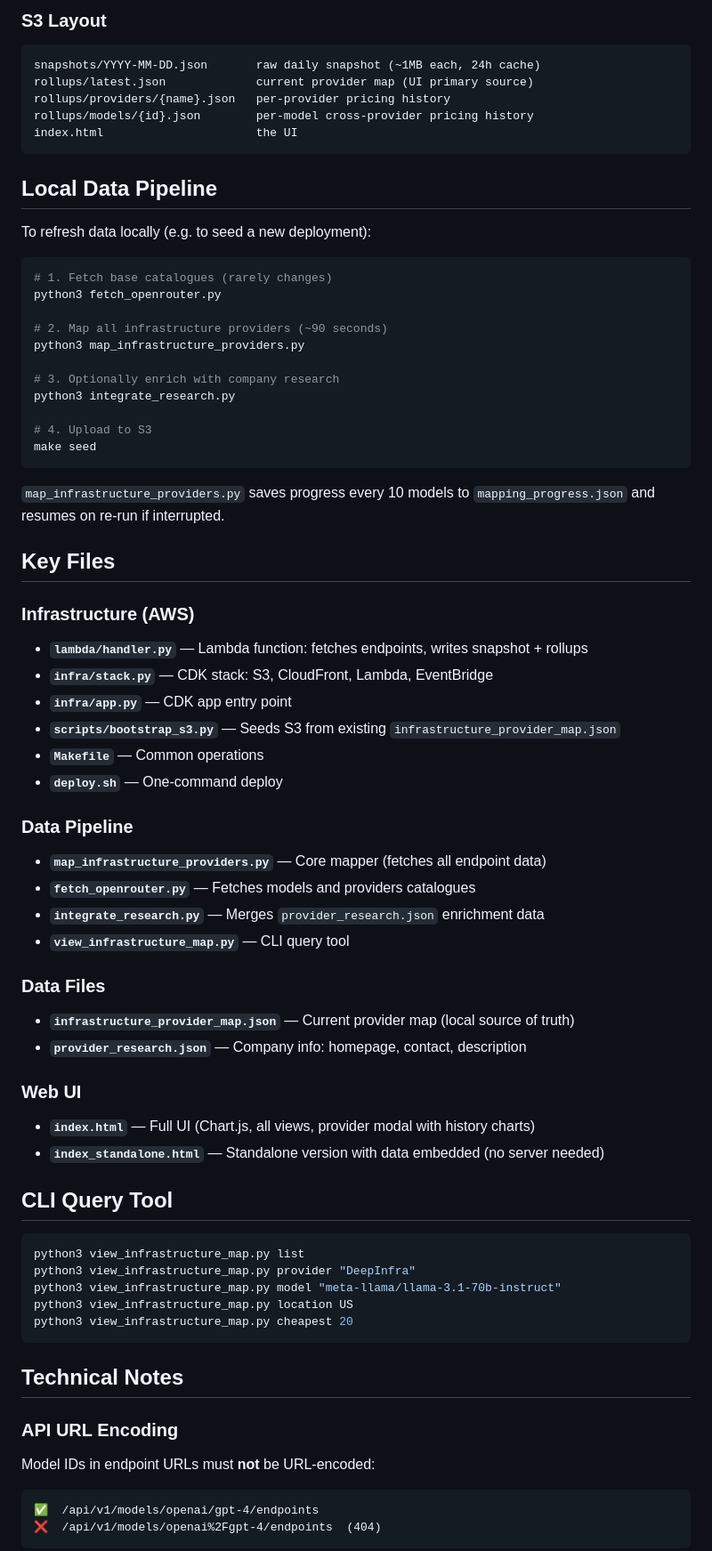
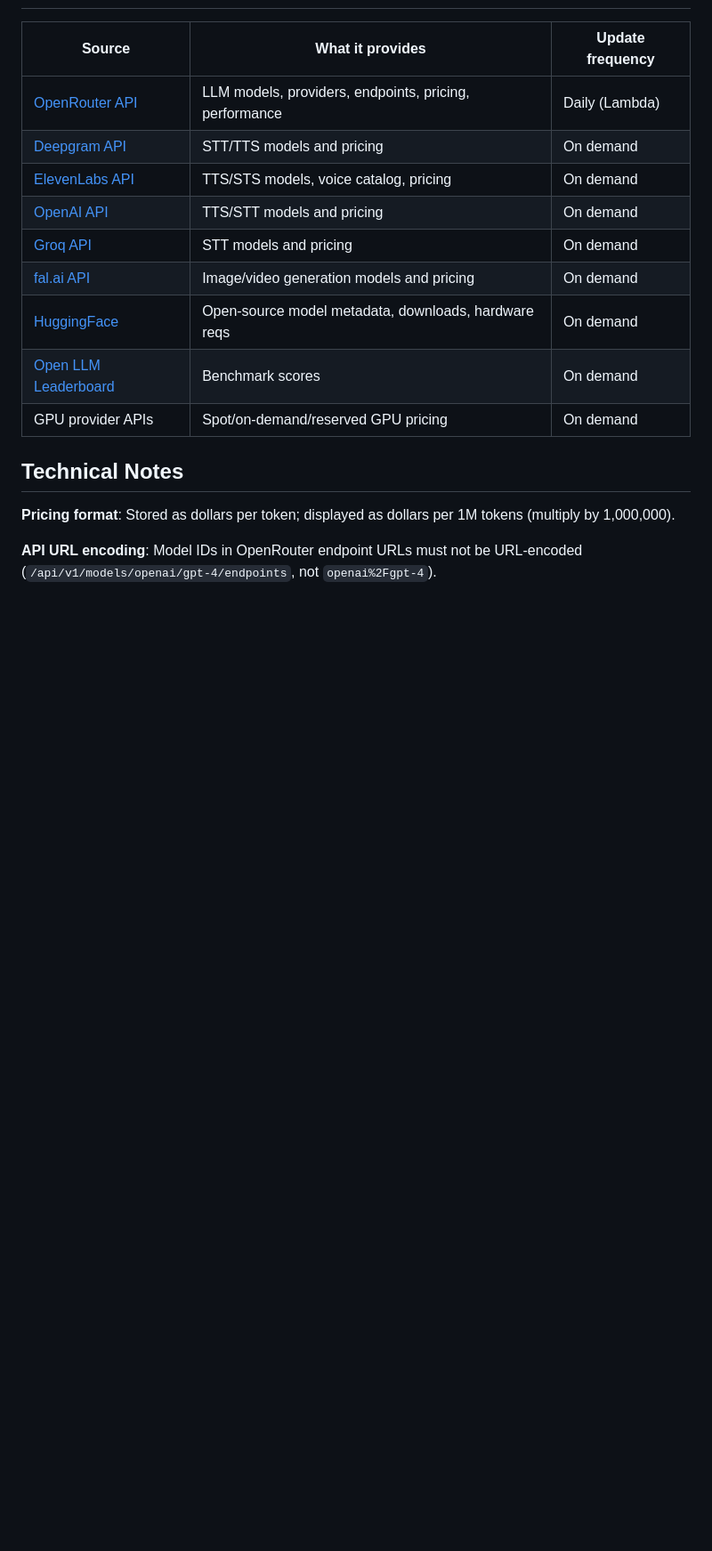
Before and after one commit to sinkers/aiscanner, a Markdown page: README.md, the part around one of its changes. Shown at 89% size. Rendered like a GitHub page; blank space fills up the shorter version.

````diff
--- a/README.md
+++ b/README.md
@@ -110,75 +125,19 @@ make destroy     # Tear down the stack (bucket is retained)
 
-### S3 Layout
-
-```
-snapshots/YYYY-MM-DD.json       raw daily snapshot (~1MB each, 24h cache)
-rollups/latest.json             current provider map (UI primary source)
-rollups/providers/{name}.json   per-provider pricing history
-rollups/models/{id}.json        per-model cross-provider pricing history
-index.html                      the UI
-```
-
-## Local Data Pipeline
-
-To refresh data locally (e.g. to seed a new deployment):
-
-```bash
-# 1. Fetch base catalogues (rarely changes)
-python3 fetch_openrouter.py
-
-# 2. Map all infrastructure providers (~90 seconds)
-python3 map_infrastructure_providers.py
-
-# 3. Optionally enrich with company research
-python3 integrate_research.py
-
-# 4. Upload to S3
-make seed
-```
-
-`map_infrastructure_providers.py` saves progress every 10 models to `mapping_progress.json` and resumes on re-run if interrupted.
-
-## Key Files
-
-### Infrastructure (AWS)
-- **`lambda/handler.py`** — Lambda function: fetches endpoints, writes snapshot + rollups
-- **`infra/stack.py`** — CDK stack: S3, CloudFront, Lambda, EventBridge
-- **`infra/app.py`** — CDK app entry point
-- **`scripts/bootstrap_s3.py`** — Seeds S3 from existing `infrastructure_provider_map.json`
-- **`Makefile`** — Common operations
-- **`deploy.sh`** — One-command deploy
-
-### Data Pipeline
-- **`map_infrastructure_providers.py`** — Core mapper (fetches all endpoint data)
-- **`fetch_openrouter.py`** — Fetches models and providers catalogues
-- **`integrate_research.py`** — Merges `provider_research.json` enrichment data
-- **`view_infrastructure_map.py`** — CLI query tool
-
-### Data Files
-- **`infrastructure_provider_map.json`** — Current provider map (local source of truth)
-- **`provider_research.json`** — Company info: homepage, contact, description
-
-### Web UI
-- **`index.html`** — Full UI (Chart.js, all views, provider modal with history charts)
-- **`index_standalone.html`** — Standalone version with data embedded (no server needed)
-
-## CLI Query Tool
-
-```bash
-python3 view_infrastructure_map.py list
-python3 view_infrastructure_map.py provider "DeepInfra"
-python3 view_infrastructure_map.py model "meta-llama/llama-3.1-70b-instruct"
-python3 view_infrastructure_map.py location US
-python3 view_infrastructure_map.py cheapest 20
-```
+| Source | What it provides | Update frequency |
+|---|---|---|
+| [OpenRouter API](https://openrouter.ai) | LLM models, providers, endpoints, pricing, performance | Daily (Lambda) |
+| [Deepgram API](https://deepgram.com) | STT/TTS models and pricing | On demand |
+| [ElevenLabs API](https://elevenlabs.io) | TTS/STS models, voice catalog, pricing | On demand |
+| [OpenAI API](https://openai.com) | TTS/STT models and pricing | On demand |
+| [Groq API](https://groq.com) | STT models and pricing | On demand |
+| [fal.ai API](https://fal.ai) | Image/video generation models and pricing | On demand |
+| [HuggingFace](https://huggingface.co) | Open-source model metadata, downloads, hardware reqs | On demand |
+| [Open LLM Leaderboard](https://huggingface.co/spaces/open-llm-leaderboard/open_llm_leaderboard) | Benchmark scores | On demand |
+| GPU provider APIs | Spot/on-demand/reserved GPU pricing | On demand |
 
 ## Technical Notes
 
-### API URL Encoding
+**Pricing format**: Stored as dollars per token; displayed as dollars per 1M tokens (multiply by 1,000,000).
 
-Model IDs in endpoint URLs must **not** be URL-encoded:
-```
-✅  /api/v1/models/openai/gpt-4/endpoints
-❌  /api/v1/models/openai%2Fgpt-4/endpoints  (404)
-```
+**API URL encoding**: Model IDs in OpenRouter endpoint URLs must not be URL-encoded (`/api/v1/models/openai/gpt-4/endpoints`, not `openai%2Fgpt-4`).
 
````
Also changed, not shown: other parts of README.md (+80 -91 lines).
